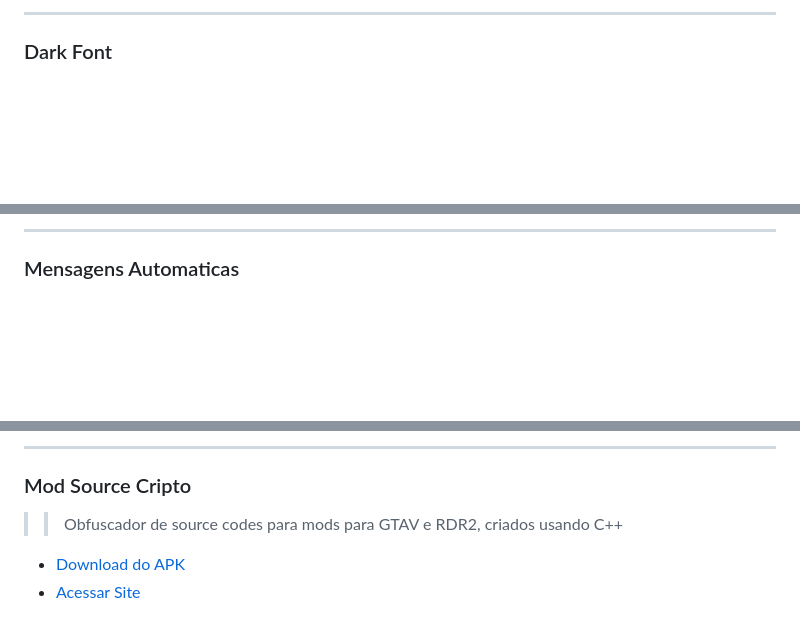
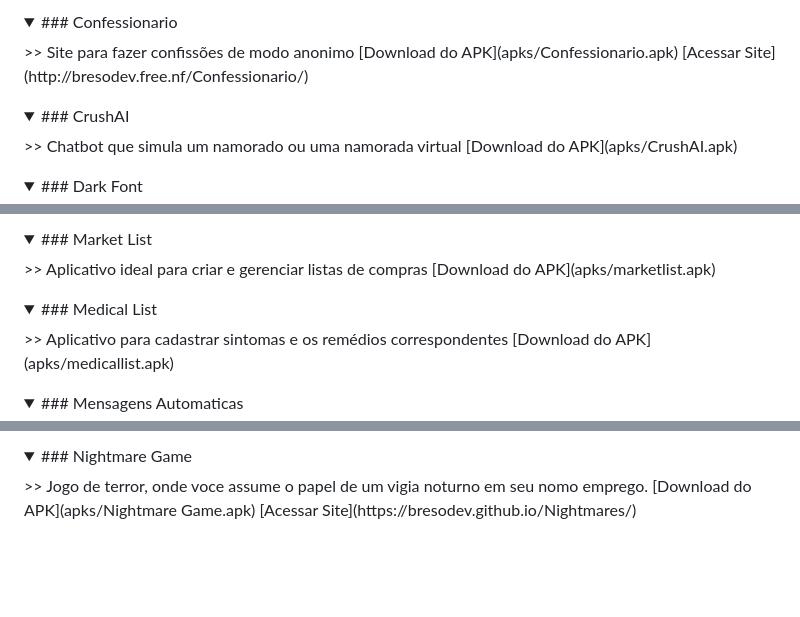
Before and after one commit to BresoDEV/BresoDev-App-Store, a Markdown page: README.md, 3 parts joined by grey strips. Rendered like a GitHub page; folded sections open; blank space fills up the shorter version.

```diff
--- a/README.md
+++ b/README.md
@@ -39,4 +55,19 @@
 
----
-### Dark Font
+<details>
+<summary>### Confessionario </summary>
+>> Site para fazer confissões de modo anonimo
+[Download do APK](apks/Confessionario.apk)
+[Acessar Site](http://bresodev.free.nf/Confessionario/)
+
+</details>
+
+<details>
+<summary>### CrushAI </summary>
+>> Chatbot que simula um namorado ou uma namorada virtual
+[Download do APK](apks/CrushAI.apk)
+
+</details>
+
+<details>
+<summary>### Dark Font </summary>
 >> Conversor de texto para fonte estilizada
@@ -122,4 +165,18 @@
 
----
-### Mensagens Automaticas
+<details>
+<summary>### Market List </summary>
+>> Aplicativo ideal para criar e gerenciar listas de compras
+[Download do APK](apks/marketlist.apk)
+
+</details>
+
+<details>
+<summary>### Medical List </summary>
+>> Aplicativo para cadastrar sintomas e os remédios correspondentes
+[Download do APK](apks/medicallist.apk)
+
+</details>
+
+<details>
+<summary>### Mensagens Automaticas </summary>
 >> Gerador de mensagens de temas diversos (bom dia, boa noite, aniversario, etc...)
@@ -136,7 +195,7 @@
 
----
-### Mod Source Cripto
->> Obfuscador de source codes para mods para GTAV e RDR2, criados usando C++
-* [Download do APK](https://bresodev.github.io/BresoDev-App-Store/apks/Mod%20Cripto%201.0.apk)
-* [Acessar Site](https://bresodev.github.io/RockstarModCripto/)
+<details>
+<summary>### Nightmare Game </summary>
+>> Jogo de terror, onde voce assume o papel de um vigia noturno em seu nomo emprego.
+[Download do APK](apks/Nightmare Game.apk)
+[Acessar Site](https://bresodev.github.io/Nightmares/)
 
```
Also changed, not shown: other parts of README.md (+167 -127 lines).
